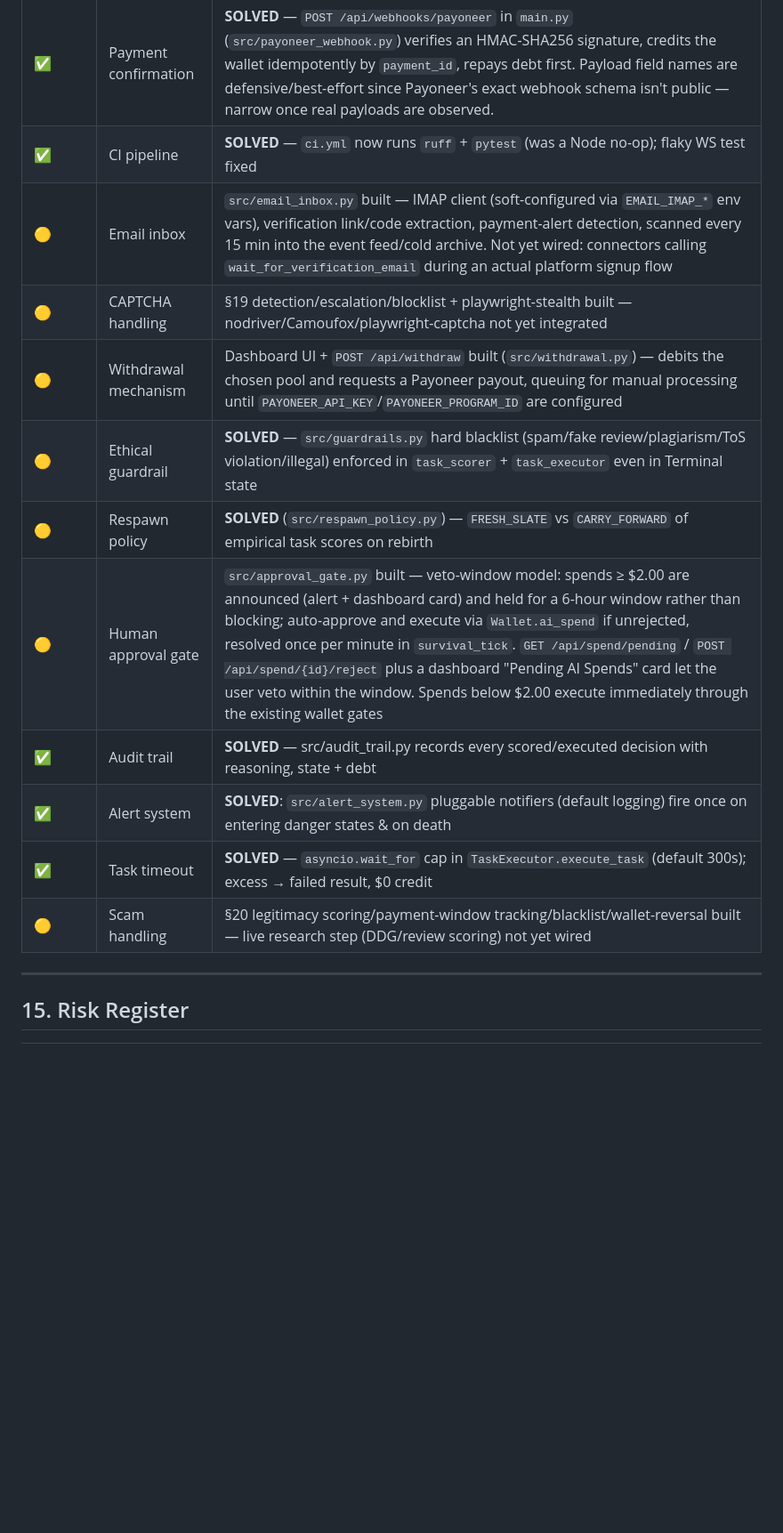
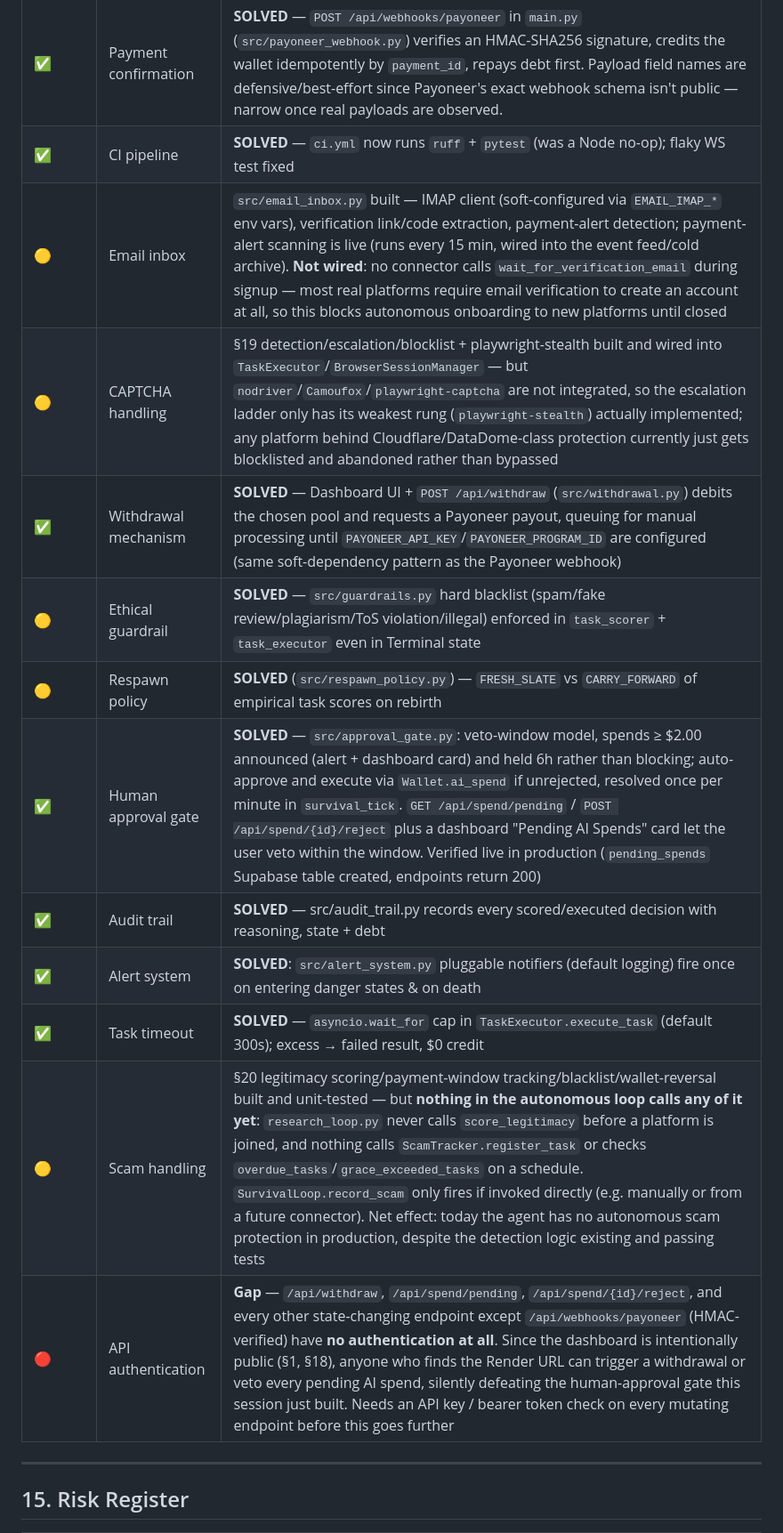
Before and after one commit to sagar0163/upaya-jivika, a Markdown page: README.md, the part around one of its changes. Shown at 89% size. Rendered like a GitHub page; blank space fills up the shorter version.

```diff
--- a/README.md
+++ b/README.md
@@ -434,16 +434,17 @@ dashboard.py         — Rich terminal UI, live status
 |---|---|---|
 | ✅ | Payment confirmation | **SOLVED** — `POST /api/webhooks/payoneer` in `main.py` (`src/payoneer_webhook.py`) verifies an HMAC-SHA256 signature, credits the wallet idempotently by `payment_id`, repays debt first. Payload field names are defensive/best-effort since Payoneer's exact webhook schema isn't public — narrow once real payloads are observed. |
 | ✅ | CI pipeline | **SOLVED** — `ci.yml` now runs `ruff` + `pytest` (was a Node no-op); flaky WS test fixed |
-| 🟡 | Email inbox | `src/email_inbox.py` built — IMAP client (soft-configured via `EMAIL_IMAP_*` env vars), verification link/code extraction, payment-alert detection, scanned every 15 min into the event feed/cold archive. Not yet wired: connectors calling `wait_for_verification_email` during an actual platform signup flow |
-| 🟡 | CAPTCHA handling | §19 detection/escalation/blocklist + playwright-stealth built — nodriver/Camoufox/playwright-captcha not yet integrated |
-| 🟡 | Withdrawal mechanism | Dashboard UI + `POST /api/withdraw` built (`src/withdrawal.py`) — debits the chosen pool and requests a Payoneer payout, queuing for manual processing until `PAYONEER_API_KEY`/`PAYONEER_PROGRAM_ID` are configured |
+| 🟡 | Email inbox | `src/email_inbox.py` built — IMAP client (soft-configured via `EMAIL_IMAP_*` env vars), verification link/code extraction, payment-alert detection; payment-alert scanning is live (runs every 15 min, wired into the event feed/cold archive). **Not wired**: no connector calls `wait_for_verification_email` during signup — most real platforms require email verification to create an account at all, so this blocks autonomous onboarding to new platforms until closed |
+| 🟡 | CAPTCHA handling | §19 detection/escalation/blocklist + playwright-stealth built and wired into `TaskExecutor`/`BrowserSessionManager` — but `nodriver`/`Camoufox`/`playwright-captcha` are not integrated, so the escalation ladder only has its weakest rung (`playwright-stealth`) actually implemented; any platform behind Cloudflare/DataDome-class protection currently just gets blocklisted and abandoned rather than bypassed |
+| ✅ | Withdrawal mechanism | **SOLVED** — Dashboard UI + `POST /api/withdraw` (`src/withdrawal.py`) debits the chosen pool and requests a Payoneer payout, queuing for manual processing until `PAYONEER_API_KEY`/`PAYONEER_PROGRAM_ID` are configured (same soft-dependency pattern as the Payoneer webhook) |
 | 🟡 | Ethical guardrail | **SOLVED** — `src/guardrails.py` hard blacklist (spam/fake review/plagiarism/ToS violation/illegal) enforced in `task_scorer` + `task_executor` even in Terminal state |
 | 🟡 | Respawn policy | **SOLVED** (`src/respawn_policy.py`) — `FRESH_SLATE` vs `CARRY_FORWARD` of empirical task scores on rebirth |
-| 🟡 | Human approval gate | `src/approval_gate.py` built — veto-window model: spends ≥ $2.00 are announced (alert + dashboard card) and held for a 6-hour window rather than blocking; auto-approve and execute via `Wallet.ai_spend` if unrejected, resolved once per minute in `survival_tick`. `GET /api/spend/pending` / `POST /api/spend/{id}/reject` plus a dashboard "Pending AI Spends" card let the user veto within the window. Spends below $2.00 execute immediately through the existing wallet gates |
+| ✅ | Human approval gate | **SOLVED** — `src/approval_gate.py`: veto-window model, spends ≥ $2.00 announced (alert + dashboard card) and held 6h rather than blocking; auto-approve and execute via `Wallet.ai_spend` if unrejected, resolved once per minute in `survival_tick`. `GET /api/spend/pending` / `POST /api/spend/{id}/reject` plus a dashboard "Pending AI Spends" card let the user veto within the window. Verified live in production (`pending_spends` Supabase table created, endpoints return 200) |
 | ✅ | Audit trail | **SOLVED** — src/audit_trail.py records every scored/executed decision with reasoning, state + debt |
 | ✅ | Alert system | **SOLVED**: `src/alert_system.py` pluggable notifiers (default logging) fire once on entering danger states & on death |
 | ✅ | Task timeout | **SOLVED** — `asyncio.wait_for` cap in `TaskExecutor.execute_task` (default 300s); excess → failed result, $0 credit |
-| 🟡 | Scam handling | §20 legitimacy scoring/payment-window tracking/blacklist/wallet-reversal built — live research step (DDG/review scoring) not yet wired |
+| 🟡 | Scam handling | §20 legitimacy scoring/payment-window tracking/blacklist/wallet-reversal built and unit-tested — but **nothing in the autonomous loop calls any of it yet**: `research_loop.py` never calls `score_legitimacy` before a platform is joined, and nothing calls `ScamTracker.register_task` or checks `overdue_tasks`/`grace_exceeded_tasks` on a schedule. `SurvivalLoop.record_scam` only fires if invoked directly (e.g. manually or from a future connector). Net effect: today the agent has no autonomous scam protection in production, despite the detection logic existing and passing tests |
+| 🔴 | API authentication | **Gap** — `/api/withdraw`, `/api/spend/pending`, `/api/spend/{id}/reject`, and every other state-changing endpoint except `/api/webhooks/payoneer` (HMAC-verified) have **no authentication at all**. Since the dashboard is intentionally public (§1, §18), anyone who finds the Render URL can trigger a withdrawal or veto every pending AI spend, silently defeating the human-approval gate this session just built. Needs an API key / bearer token check on every mutating endpoint before this goes further |
 
 ---
 
```
Also changed, not shown: other parts of README.md (+4 -4 lines), artifact.md (+10 -9 lines).
